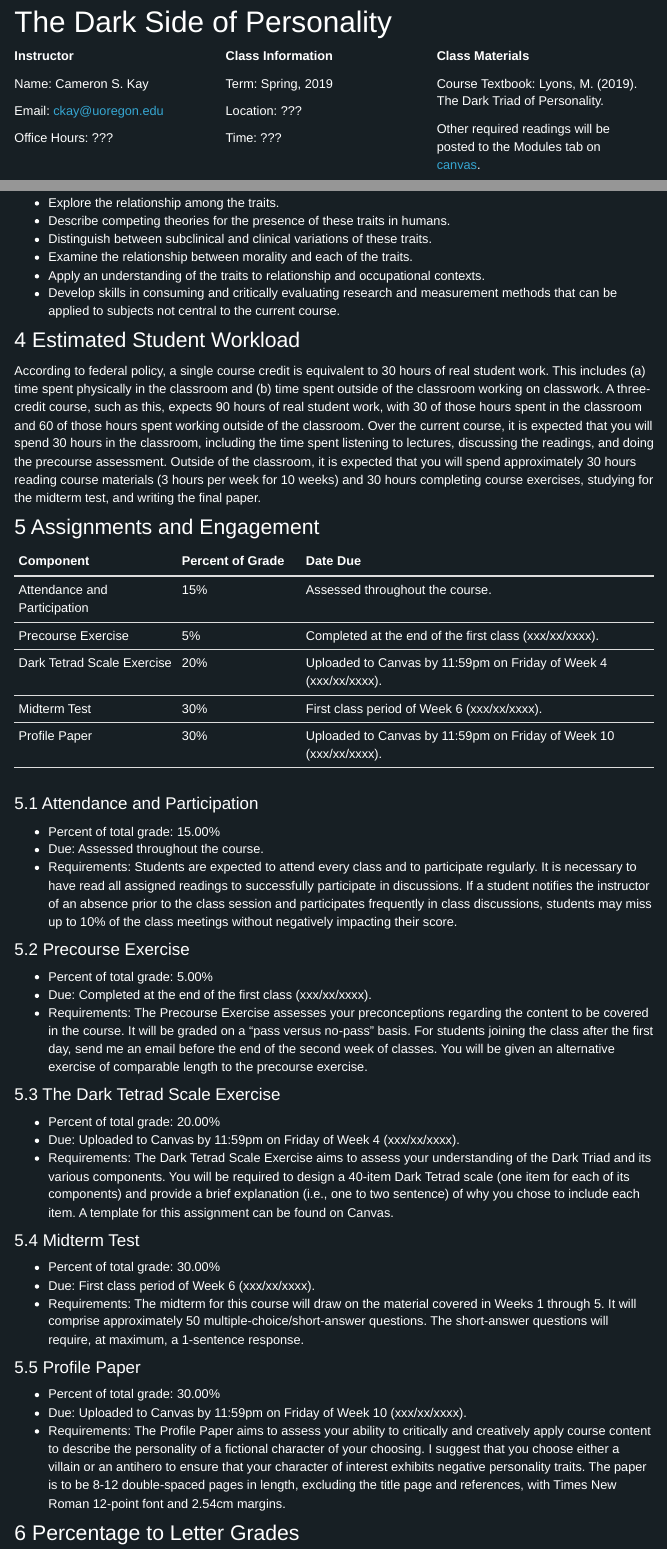
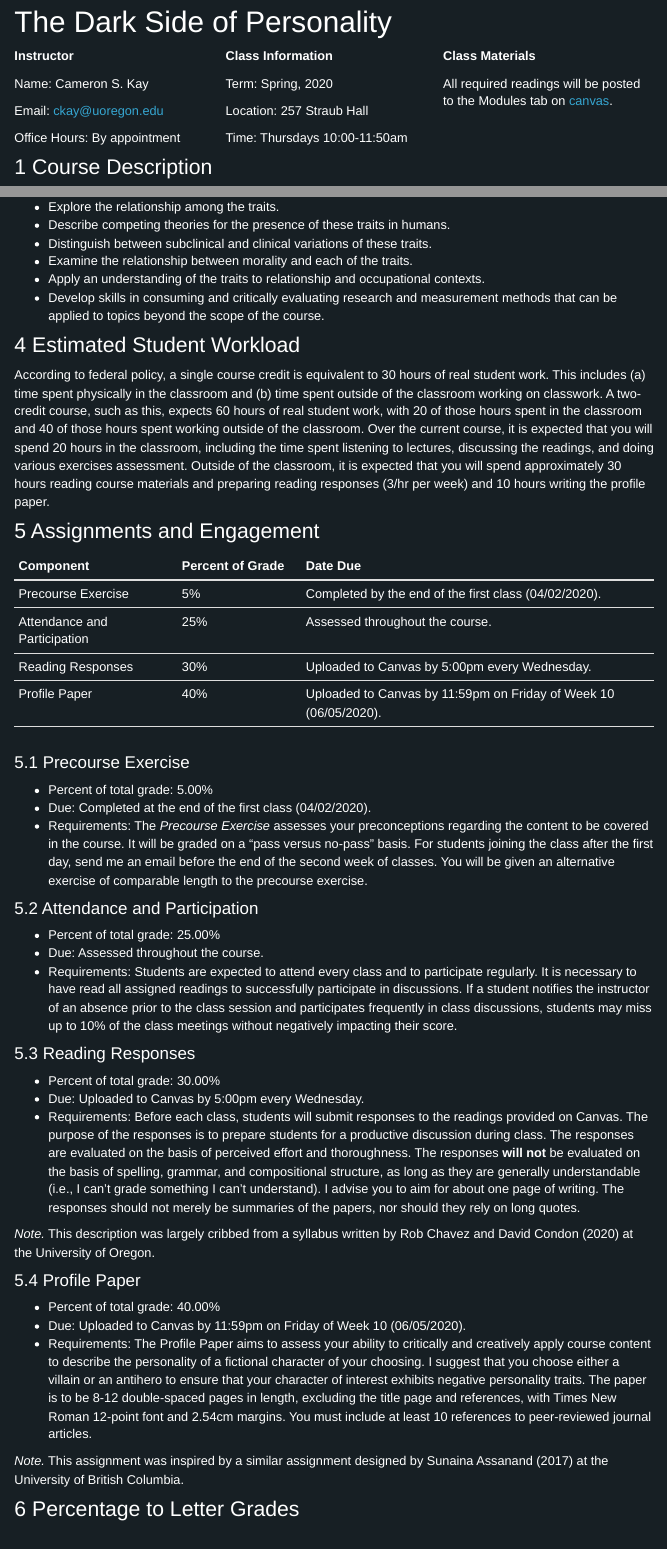
Before and after one commit to camkay/psy407_darkside, an R Markdown document (index.Rmd): the page in a window 1100 px wide, from 80 px down, and a second part further down, joined at a grey line. Rendered offline with R 4.5, knitr and Pandoc, with nearby package versions; menus at the side of the page are left out.

Commit message:
Updated index.rmd.

```diff
--- a/index.Rmd
+++ b/index.Rmd
@@ -15,29 +15,28 @@
 
 Email: ckay@uoregon.edu
 
-Office Hours: ???
+Office Hours: By appointment
+
+</div>
+
+<div class="column-right">
+
+**Class Materials**
+
+All required readings will be posted to the Modules tab on [canvas](www.canvas.com).
+
 
 </div>
 
 <div class="column-center">
 
-**Class Materials**
-
-Course Textbook: Lyons, M. (2019). The Dark Triad of Personality.
-
-Other required readings will be posted to the Modules tab on [canvas](www.canvas.com).
-
-</div>
-
-<div class="column-left">
-
 **Class Information**
 
-Term: Spring, 2019
+Term: Spring, 2020
 
-Location: ???
+Location: 257 Straub Hall
 
-Time: ???
+Time: Thursdays 10:00-11:50am
 
 </div>
 
@@ -58,54 +56,51 @@
 * Distinguish between subclinical and clinical variations of these traits.
 * Examine the relationship between morality and each of the traits.
 * Apply an understanding of the traits to relationship and occupational contexts.
-* Develop skills in consuming and critically evaluating research and measurement methods that can be applied to subjects not central to the current course.
+* Develop skills in consuming and critically evaluating research and measurement methods that can be applied to topics beyond the scope of the course.
 
 # Estimated Student Workload
 
-According to federal policy, a single course credit is equivalent to 30 hours of real student work. This includes (a) time spent physically in the classroom and (b) time spent outside of the classroom working on classwork. A three-credit course, such as this, expects 90 hours of real student work, with 30 of those hours spent in the classroom and 60 of those hours spent working outside of the classroom. Over the current course, it is expected that you will spend 30 hours in the classroom, including the time spent listening to lectures, discussing the readings, and doing the precourse assessment. Outside of the classroom, it is expected that you will spend approximately 30 hours reading course materials (3 hours per week for 10 weeks) and 30 hours completing course exercises, studying for the midterm test, and writing the final paper.
+According to federal policy, a single course credit is equivalent to 30 hours of real student work. This includes (a) time spent physically in the classroom and (b) time spent outside of the classroom working on classwork. A two-credit course, such as this, expects 60 hours of real student work, with 20 of those hours spent in the classroom and 40 of those hours spent working outside of the classroom. Over the current course, it is expected that you will spend 20 hours in the classroom, including the time spent listening to lectures, discussing the readings, and doing various exercises assessment. Outside of the classroom, it is expected that you will spend approximately 30 hours reading course materials and preparing reading responses (3/hr per week) and 10 hours writing the profile paper.
 
 # Assignments and Engagement
 
 | Component                     | Percent of Grade       | Date Due                                                          |
 |-------------------------------|------------------------|-------------------------------------------------------------------|
-| Attendance and Participation  | 15%                    | Assessed throughout the course.                                   |
-| Precourse Exercise            | 5%                     | Completed at the end of the first class (xxx/xx/xxxx).            |
-| Dark Tetrad Scale Exercise    | 20%                    | Uploaded to Canvas by 11:59pm on Friday of Week 4 (xxx/xx/xxxx).  |
-| Midterm Test                  | 30%                    | First class period of Week 6 (xxx/xx/xxxx).                       |
-| Profile Paper                 | 30%                    | Uploaded to Canvas by 11:59pm on Friday of Week 10 (xxx/xx/xxxx). |
+| Precourse Exercise            | 5%                     | Completed by the end of the first class (04/02/2020).             |
+| Attendance and Participation  | 25%                    | Assessed throughout the course.                                   |
+| Reading Responses             | 30%                    | Uploaded to Canvas by 5:00pm every Wednesday.                     |
+| Profile Paper                 | 40%                    | Uploaded to Canvas by 11:59pm on Friday of Week 10 (06/05/2020).  |
 |                               |                        |                                                                   |
-
-## Attendance and Participation
-
-+ Percent of total grade: 15.00%
-+ Due: Assessed throughout the course.
-+ Requirements: Students are expected to attend every class and to participate regularly. It is necessary to have read all assigned readings to successfully participate in discussions. If a student notifies the instructor of an absence prior to the class session and participates frequently in class discussions, students may miss up to 10% of the class meetings without negatively impacting their score.
 
 ## Precourse Exercise
 
 + Percent of total grade: 5.00%
-+ Due: Completed at the end of the first class (xxx/xx/xxxx).
-+ Requirements: The Precourse Exercise assesses your preconceptions regarding the content to be covered in the course. It will be graded on a “pass versus no-pass” basis. For students joining the class after the first day, send me an email before the end of the second week of classes. You will be given an alternative exercise of comparable length to the precourse exercise.
++ Due: Completed at the end of the first class (04/02/2020).
++ Requirements: The *Precourse Exercise* assesses your preconceptions regarding the content to be covered in the course. It will be graded on a “pass versus no-pass” basis. For students joining the class after the first day, send me an email before the end of the second week of classes. You will be given an alternative exercise of comparable length to the precourse exercise.
 
-## The Dark Tetrad Scale Exercise
+## Attendance and Participation
 
-+ Percent of total grade: 20.00%
-+ Due: Uploaded to Canvas by 11:59pm on Friday of Week 4 (xxx/xx/xxxx).
-+ Requirements: The Dark Tetrad Scale Exercise aims to assess your understanding of the Dark Triad and its various components. You will be required to design a 40-item Dark Tetrad scale (one item for each of its components) and provide a brief explanation (i.e., one to two sentence) of why you chose to include each item. A template for this assignment can be found on Canvas.
++ Percent of total grade: 25.00%
++ Due: Assessed throughout the course.
++ Requirements: Students are expected to attend every class and to participate regularly. It is necessary to have read all assigned readings to successfully participate in discussions. If a student notifies the instructor of an absence prior to the class session and participates frequently in class discussions, students may miss up to 10% of the class meetings without negatively impacting their score.
 
-## Midterm Test
+## Reading Responses
+
 + Percent of total grade: 30.00%
-+ Due: First class period of Week 6 (xxx/xx/xxxx).
-+ Requirements: The midterm for this course will draw on the material covered in Weeks 1 through 5. It will comprise approximately 50 multiple-choice/short-answer questions. The short-answer questions will require, at maximum, a 1-sentence response.
++ Due: Uploaded to Canvas by 5:00pm every Wednesday.
++ Requirements: Before each class, students will submit responses to the readings provided on Canvas. The purpose of the responses is to prepare students for a productive discussion during class. The responses are evaluated on the basis of perceived effort and thoroughness. The responses **will not** be evaluated on the basis of spelling, grammar, and compositional structure, as long as they are generally understandable (i.e., I can't grade something I can't understand). I advise you to aim for about one page of writing. The responses should not merely be summaries of the papers, nor should they rely on long quotes.
+
+*Note.* This description was largely cribbed from a syllabus written by Rob Chavez and David Condon (2020) at the University of Oregon.
 
 ## Profile Paper
 
-+ Percent of total grade: 30.00%
-+ Due: Uploaded to Canvas by 11:59pm on Friday of Week 10 (xxx/xx/xxxx).
-+ Requirements: The Profile Paper aims to assess your ability to critically and creatively apply course content to describe the personality of a fictional character of your choosing. I suggest that you choose either a villain or an antihero to ensure that your character of interest exhibits negative personality traits. The paper is to be 8-12 double-spaced pages in length, excluding the title page and references, with Times New Roman 12-point font and 2.54cm margins.
++ Percent of total grade: 40.00%
++ Due: Uploaded to Canvas by 11:59pm on Friday of Week 10 (06/05/2020).
++ Requirements: The Profile Paper aims to assess your ability to critically and creatively apply course content to describe the personality of a fictional character of your choosing. I suggest that you choose either a villain or an antihero to ensure that your character of interest exhibits negative personality traits. The paper is to be 8-12 double-spaced pages in length, excluding the title page and references, with Times New Roman 12-point font and 2.54cm margins. You must include at least 10 references to peer-reviewed journal articles.
+
+*Note.* This assignment was inspired by a similar assignment designed by Sunaina Assanand (2017) at the University of British Columbia.
 
 # Percentage to Letter Grades
-
 
 | Letter | Percent | Letter | Percent | Letter | Percent | Letter | Percent | Letter | Percent |
 |--------|---------|--------|---------|--------|---------|--------|---------|--------|---------|
```
Also changed, not shown: index.Rmd (16 more changed lines).
